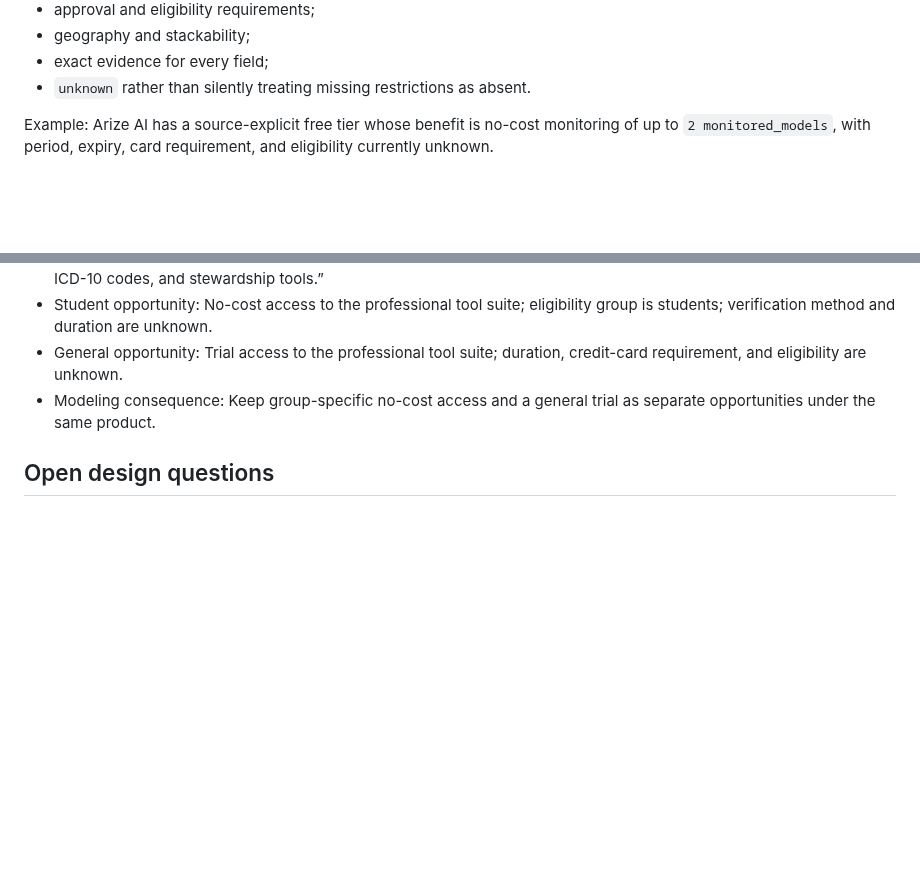
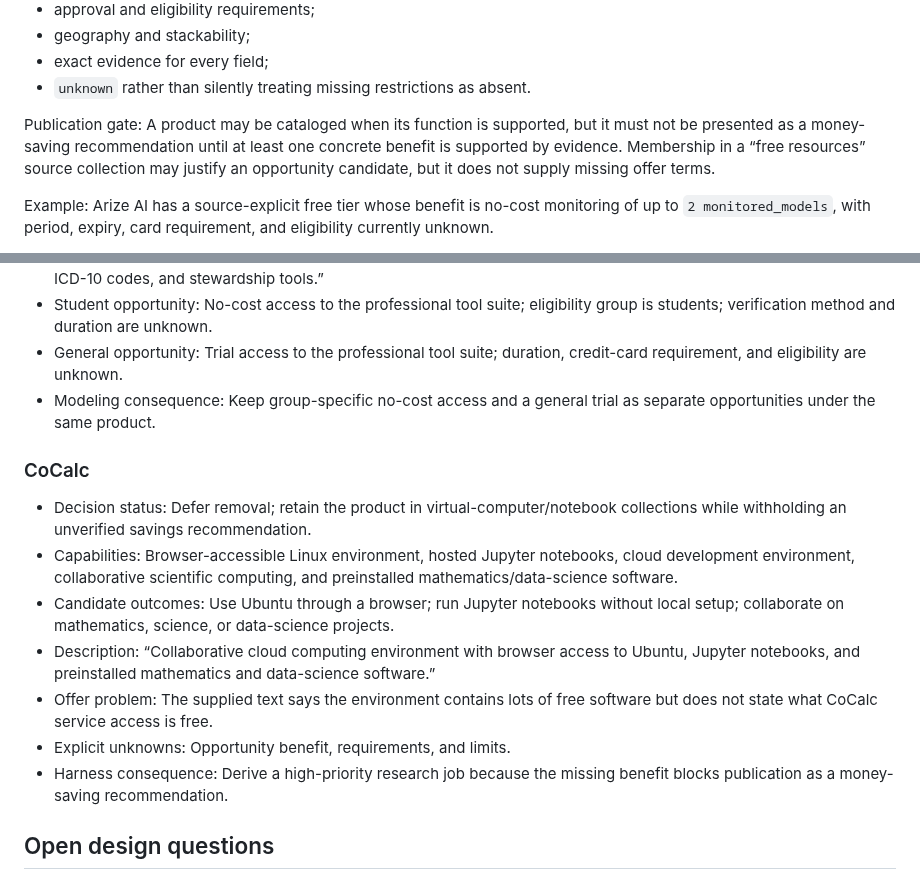
Before and after one commit to asavs/brokie, a Markdown page: docs/DATA-UX-SCRATCHPAD.md, 2 parts joined by grey strips. Rendered like a GitHub page; blank space fills up the shorter version.

Commit message:
Gate recommendations on evidenced savings

```diff
--- a/docs/DATA-UX-SCRATCHPAD.md
+++ b/docs/DATA-UX-SCRATCHPAD.md
@@ -86,6 +86,8 @@ Each benefit should support:
 - geography and stackability;
 - exact evidence for every field;
 - `unknown` rather than silently treating missing restrictions as absent.
+
+Publication gate: A product may be cataloged when its function is supported, but it must not be presented as a money-saving recommendation until at least one concrete benefit is supported by evidence. Membership in a “free resources” source collection may justify an opportunity candidate, but it does not supply missing offer terms.
 
 Example: Arize AI has a source-explicit free tier whose benefit is no-cost monitoring of up to `2 monitored_models`, with period, expiry, card requirement, and eligibility currently unknown.
 
@@ -442,6 +444,16 @@ The contract keeps source-attributed `claimed_outcomes` separate from evidence-g
 - General opportunity: Trial access to the professional tool suite; duration, credit-card requirement, and eligibility are unknown.
 - Modeling consequence: Keep group-specific no-cost access and a general trial as separate opportunities under the same product.
 
+### CoCalc
+
+- Decision status: Defer removal; retain the product in virtual-computer/notebook collections while withholding an unverified savings recommendation.
+- Capabilities: Browser-accessible Linux environment, hosted Jupyter notebooks, cloud development environment, collaborative scientific computing, and preinstalled mathematics/data-science software.
+- Candidate outcomes: Use Ubuntu through a browser; run Jupyter notebooks without local setup; collaborate on mathematics, science, or data-science projects.
+- Description: “Collaborative cloud computing environment with browser access to Ubuntu, Jupyter notebooks, and preinstalled mathematics and data-science software.”
+- Offer problem: The supplied text says the environment contains lots of free software but does not state what CoCalc service access is free.
+- Explicit unknowns: Opportunity benefit, requirements, and limits.
+- Harness consequence: Derive a high-priority research job because the missing benefit blocks publication as a money-saving recommendation.
+
 ## Open design questions
 
 - How narrow should `agent-platform` be?
```
